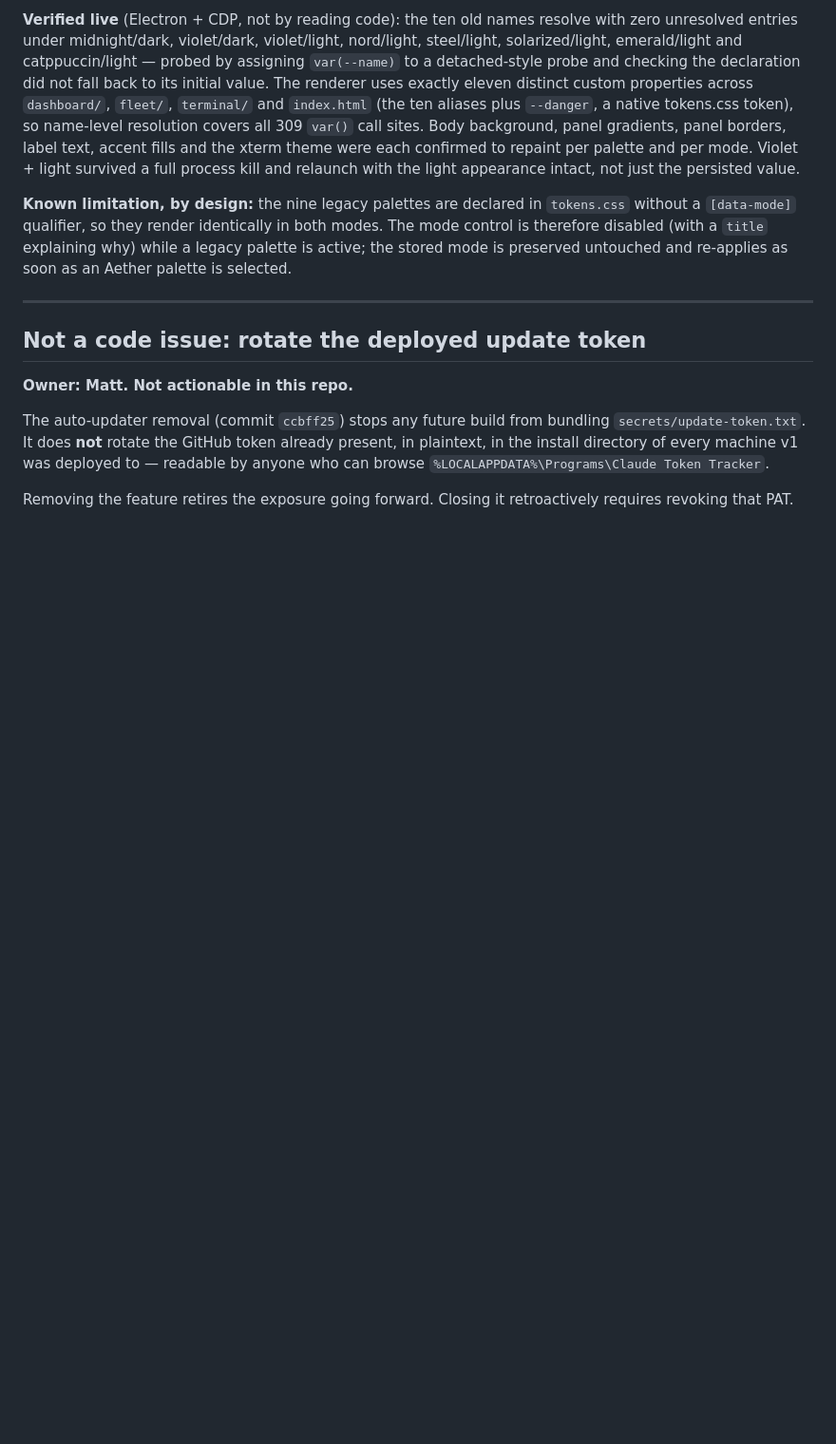
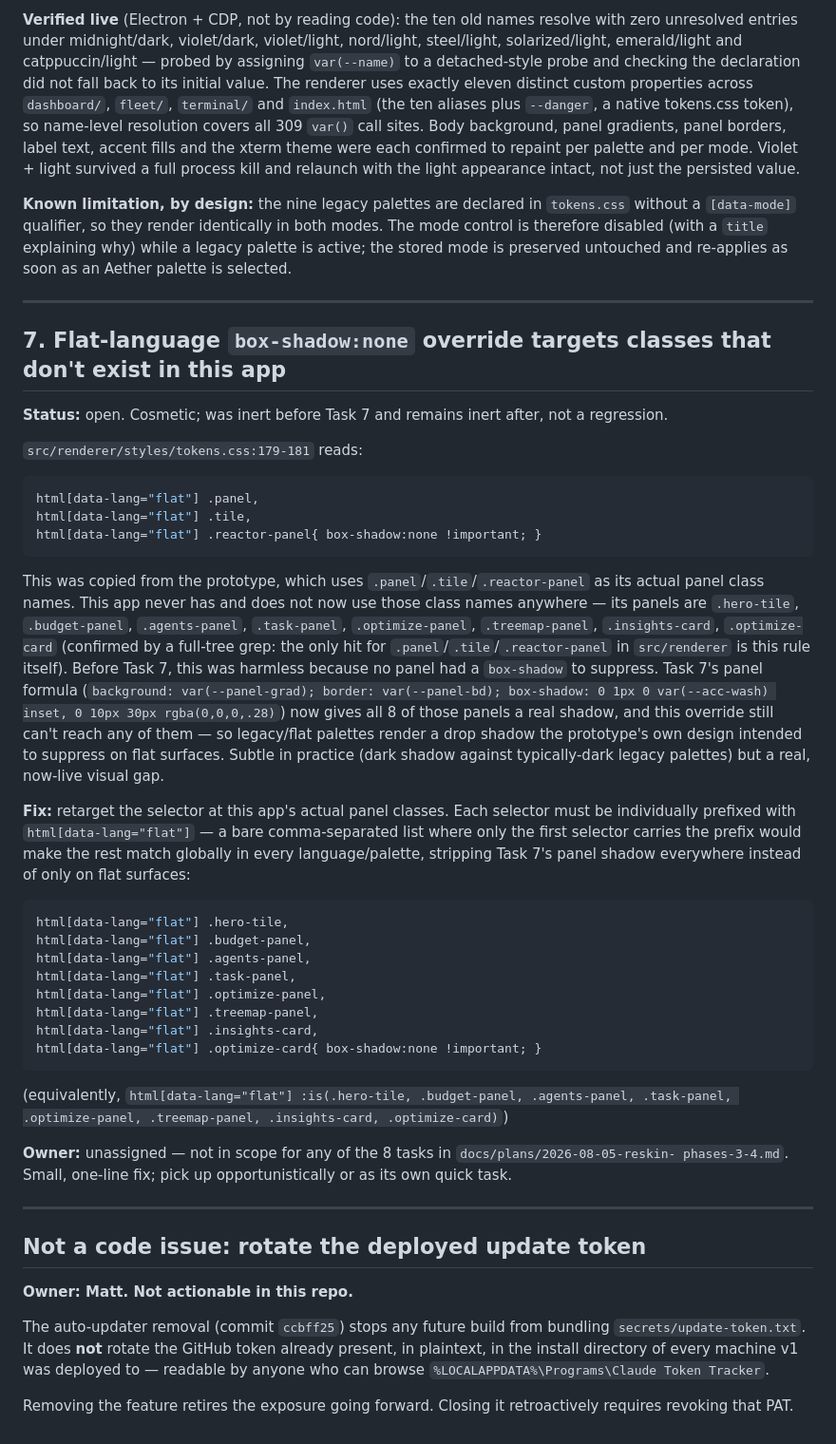
Before and after one commit to mwgrant21/TokenMonitorV2, a Markdown page: docs/follow-ups.md, the part around the change. Shown at 95% size. Drawn GitHub-style; blank space fills up the shorter version.

Commit message:
docs: commit follow-up 7, fix its selector quote and broken proposed fix
follow-up 7 (flat-language box-shadow override targeting nonexistent
prototype classes) was written during Task 7 but never committed. It also
misquoted tokens.css's three separately-qualified selectors as one
comma-joined line, and its own proposed fix reproduced that exact bug: a
selector list where only the first entry carries the html[data-lang="flat"]
prefix makes every other selector match globally, in every language and
palette -- applied literally, it would have stripped the panel-formula
shadow from 7 of 8 panels everywhere instead of only on flat surfaces.

Caught by the final whole-branch review. Corrected the quote and rewrote
the fix as individually-prefixed selectors.

````diff
--- a/docs/follow-ups.md
+++ b/docs/follow-ups.md
@@ -206,6 +206,50 @@ mode is preserved untouched and re-applies as soon as an Aether palette is selec
 
 ---
 
+## 7. Flat-language `box-shadow:none` override targets classes that don't exist in this app
+
+**Status:** open. Cosmetic; was inert before Task 7 and remains inert after, not a regression.
+
+`src/renderer/styles/tokens.css:179-181` reads:
+```css
+html[data-lang="flat"] .panel,
+html[data-lang="flat"] .tile,
+html[data-lang="flat"] .reactor-panel{ box-shadow:none !important; }
+```
+This was copied from the prototype, which uses `.panel`/`.tile`/`.reactor-panel` as its actual
+panel class names. This app never has and does not now use those class names anywhere — its
+panels are `.hero-tile`, `.budget-panel`, `.agents-panel`, `.task-panel`, `.optimize-panel`,
+`.treemap-panel`, `.insights-card`, `.optimize-card` (confirmed by a full-tree grep: the only hit
+for `.panel`/`.tile`/`.reactor-panel` in `src/renderer` is this rule itself). Before Task 7, this
+was harmless because no panel had a `box-shadow` to suppress. Task 7's panel formula
+(`background: var(--panel-grad); border: var(--panel-bd); box-shadow: 0 1px 0 var(--acc-wash)
+inset, 0 10px 30px rgba(0,0,0,.28)`) now gives all 8 of those panels a real shadow, and this
+override still can't reach any of them — so legacy/flat palettes render a drop shadow the
+prototype's own design intended to suppress on flat surfaces. Subtle in practice (dark shadow
+against typically-dark legacy palettes) but a real, now-live visual gap.
+
+**Fix:** retarget the selector at this app's actual panel classes. Each selector must be
+individually prefixed with `html[data-lang="flat"]` — a bare comma-separated list where only the
+first selector carries the prefix would make the rest match globally in every language/palette,
+stripping Task 7's panel shadow everywhere instead of only on flat surfaces:
+```css
+html[data-lang="flat"] .hero-tile,
+html[data-lang="flat"] .budget-panel,
+html[data-lang="flat"] .agents-panel,
+html[data-lang="flat"] .task-panel,
+html[data-lang="flat"] .optimize-panel,
+html[data-lang="flat"] .treemap-panel,
+html[data-lang="flat"] .insights-card,
+html[data-lang="flat"] .optimize-card{ box-shadow:none !important; }
+```
+(equivalently, `html[data-lang="flat"] :is(.hero-tile, .budget-panel, .agents-panel, .task-panel,
+.optimize-panel, .treemap-panel, .insights-card, .optimize-card)`)
+
+**Owner:** unassigned — not in scope for any of the 8 tasks in `docs/plans/2026-08-05-reskin-
+phases-3-4.md`. Small, one-line fix; pick up opportunistically or as its own quick task.
+
+---
+
 ## Not a code issue: rotate the deployed update token
 
 **Owner: Matt. Not actionable in this repo.**
````
